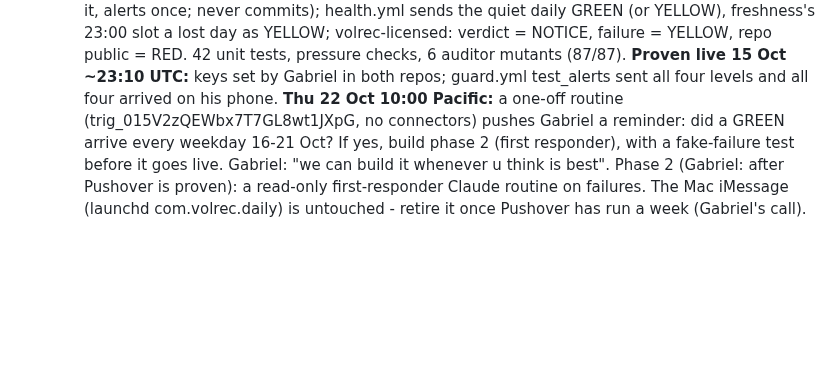
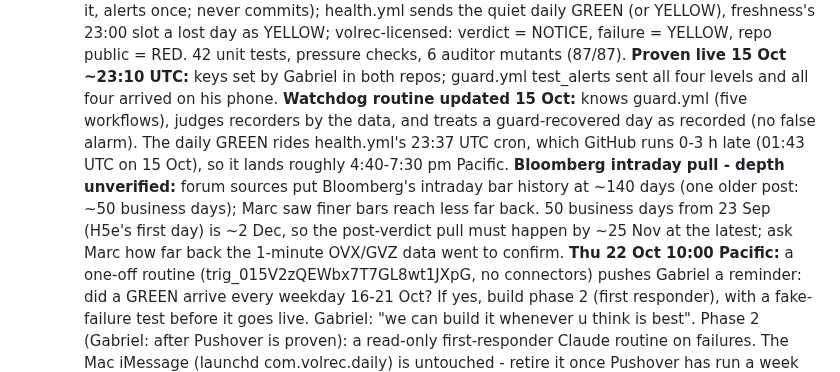
Before and after one commit to gabrielmitton-cloud/volrec, a Markdown page: HANDOFF.md, the part around the change. Drawn GitHub-style; blank space fills up the shorter version.

Commit message:
HANDOFF: watchdog knows the guard; green timing; Bloomberg intraday depth caveat (pull by ~25 Nov)
Co-Authored-By: Claude Opus 5.5 <noreply@anthropic.com>

```diff
--- a/HANDOFF.md
+++ b/HANDOFF.md
@@ -2657,6 +2657,13 @@ fixed, none of which moves a registered verdict. Each has a known-answer check a
   23:00 slot a lost day as YELLOW; volrec-licensed: verdict = NOTICE, failure = YELLOW, repo public = RED.
   42 unit tests, pressure checks, 6 auditor mutants (87/87). **Proven live 15 Oct ~23:10 UTC:** keys set by Gabriel in both repos;
   guard.yml test_alerts sent all four levels and all four arrived on his phone.
+  **Watchdog routine updated 15 Oct:** knows guard.yml (five workflows), judges recorders by the data, and
+  treats a guard-recovered day as recorded (no false alarm). The daily GREEN rides health.yml's 23:37 UTC cron,
+  which GitHub runs 0-3 h late (01:43 UTC on 15 Oct), so it lands roughly 4:40-7:30 pm Pacific.
+  **Bloomberg intraday pull - depth unverified:** forum sources put Bloomberg's intraday bar history at ~140
+  days (one older post: ~50 business days); Marc saw finer bars reach less far back. 50 business days from
+  23 Sep (H5e's first day) is ~2 Dec, so the post-verdict pull must happen by ~25 Nov at the latest; ask Marc
+  how far back the 1-minute OVX/GVZ data went to confirm.
   **Thu 22 Oct 10:00 Pacific:** a one-off routine (trig_015V2zQEWbx7T7GL8wt1JXpG, no connectors) pushes Gabriel
   a reminder: did a GREEN arrive every weekday 16-21 Oct? If yes, build phase 2 (first responder), with a
   fake-failure test before it goes live. Gabriel: "we can build it whenever u think is best". Phase 2 (Gabriel: after Pushover is proven): a
```
